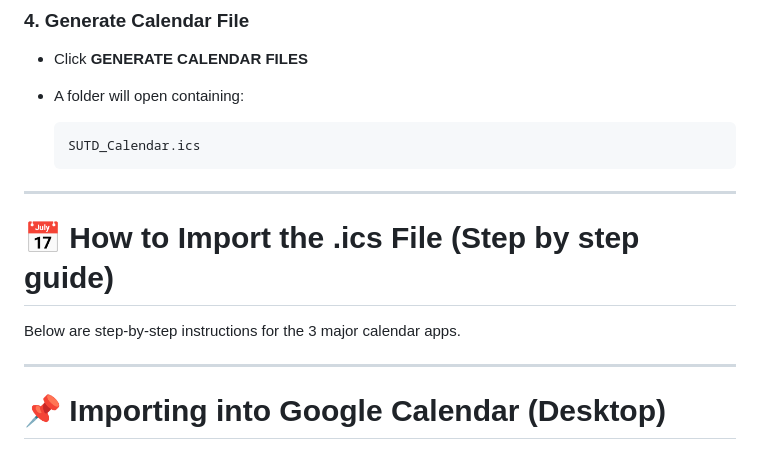
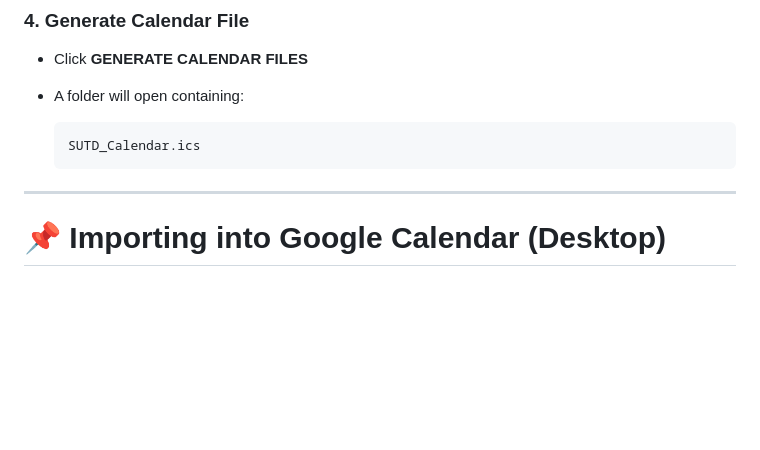
Before and after one commit to raghav0818/SUTD-CALENDAR-BOT, a Markdown page: README.md, the part around one of its changes. Drawn GitHub-style; blank space fills up the shorter version.

Commit message:
Refine README instructions and formatting
Removed unnecessary line breaks and updated instructions for clarity.

````diff
--- a/README.md
+++ b/README.md
@@ -113,13 +113,6 @@ python3 sutd_calendar_bot.py
   ```
   SUTD_Calendar.ics
   ```
-
----
-
-# **📅 How to Import the .ics File (Step by step guide)**
-
-Below are step-by-step instructions for the 3 major calendar apps.
-
 ---
 
 # **📌 Importing into Google Calendar (Desktop)**
````
Also changed, not shown: other parts of README.md (+1 -1 lines).
